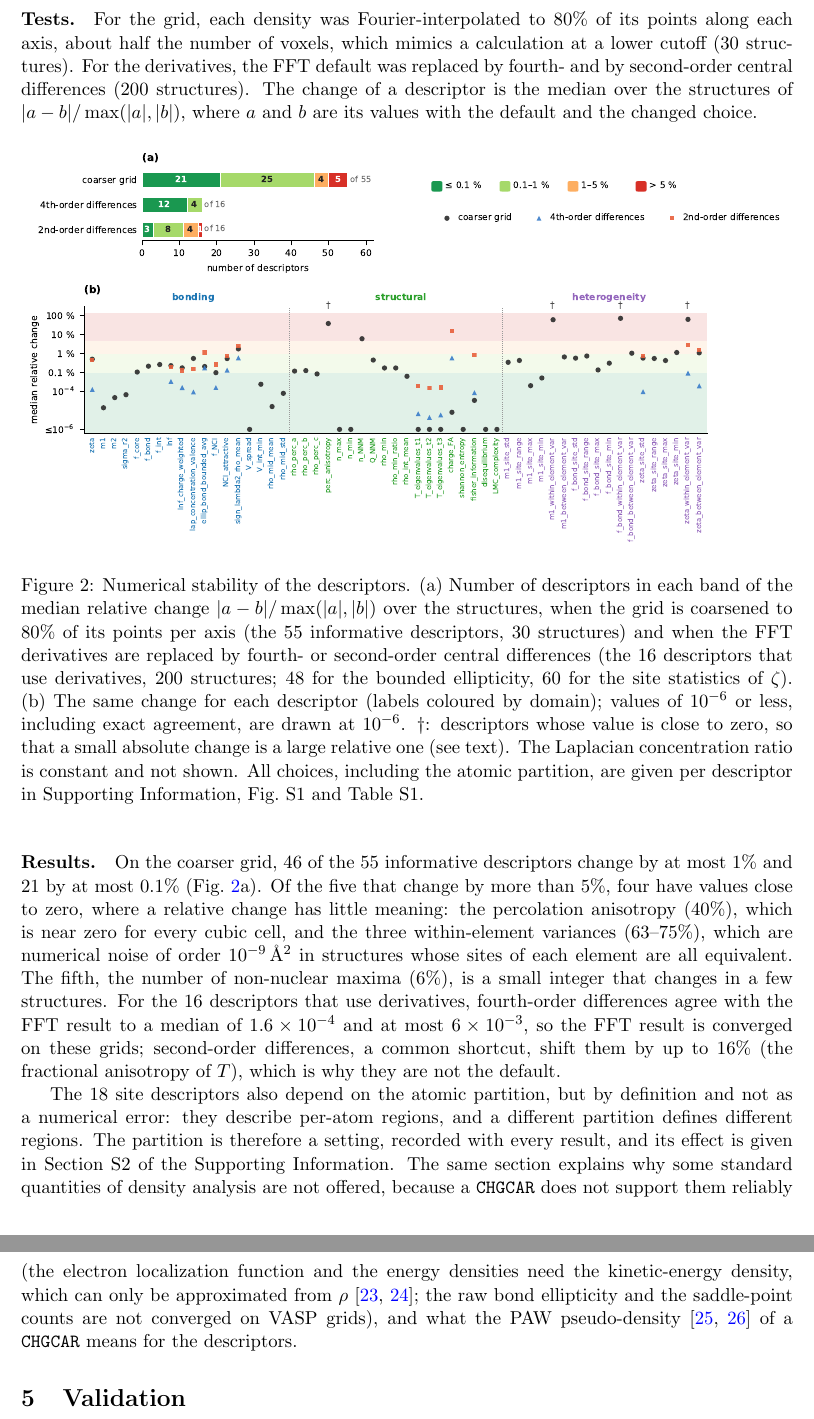
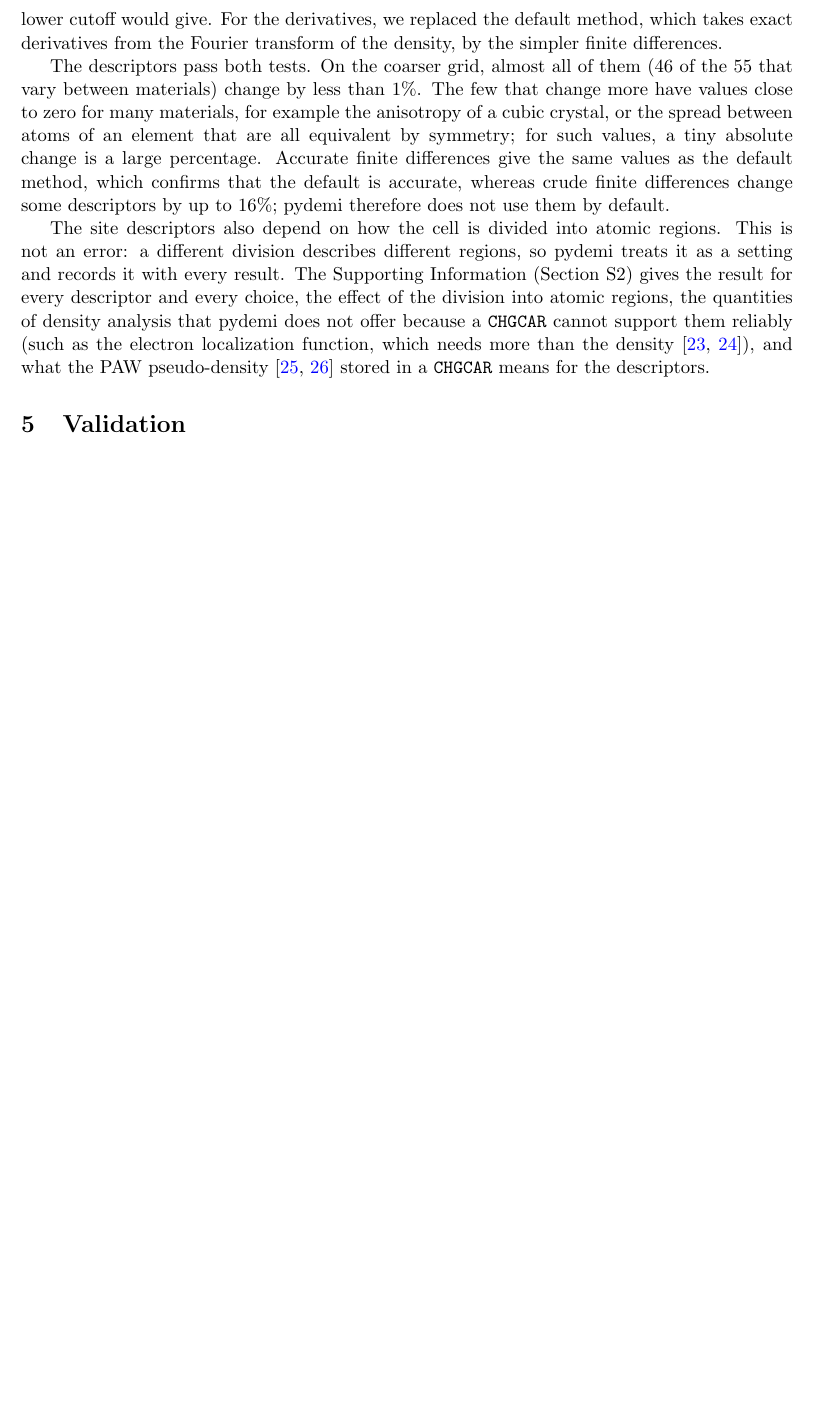
Before and after one commit to shubhamkmaurya03/pydemi-paper, a LaTeX paper (main.tex): two parts of pages 7 and 8 of 21 before the commit and part of page 7 of 21 after it, the two joined at a grey line, cut at the place of the change, the shorter picture padded with empty space. Compiled offline with pdfLaTeX.

Commit message:
Sec. 4 in plain words without a figure; details stay in SI S2
Co-Authored-By: Claude Opus 5.5 <noreply@anthropic.com>

```diff
--- a/main.tex
+++ b/main.tex
@@ -388,57 +385,31 @@ Section~\ref{sec:dataset} and measured how much each descriptor moved
 
-\paragraph{Tests.} For the grid, each density was Fourier-interpolated to 80\%
-of its points along each axis, about half the number of voxels, which mimics a
-calculation at a lower cutoff (30 structures). For the derivatives, the FFT
-default was replaced by fourth- and by second-order central differences (200
-structures). The change of a descriptor is the median over the structures of
-$|a-b|/\max(|a|,|b|)$, where $a$ and $b$ are its values with the default and the
-changed choice.
+We therefore tested both on structures of our dataset
+(Section~\ref{sec:dataset}). For the grid, we recomputed the descriptors on a
+coarser grid with about half as many points, as a calculation with a lower
+cutoff would give. For the derivatives, we replaced the default method, which
+takes exact derivatives from the Fourier transform of the density, by the
+simpler finite differences.
 
-\begin{figure}[htbp]
-\centering
-\includegraphics[width=\textwidth]{figures/fig_stability.pdf}
-\caption{Numerical stability of the descriptors. (a) Number of descriptors in
-each band of the median relative change $|a-b|/\max(|a|,|b|)$ over the
-structures, when the grid is coarsened to 80\% of its points per axis (the 55
-informative descriptors, 30 structures) and when the FFT derivatives are
-replaced by fourth- or second-order central differences (the 16 descriptors
-that use derivatives, 200 structures; 48 for the bounded ellipticity, 60 for the
-site statistics of $\zeta$). (b) The same change for each descriptor (labels
-coloured by domain); values of $10^{-6}$ or less, including exact agreement, are
-drawn at $10^{-6}$. $\dagger$: descriptors whose value is close to zero, so that
-a small absolute change is a large relative one (see text). The Laplacian
-concentration ratio is constant and not shown. All choices, including the
-atomic partition, are given per descriptor in Supporting Information, Fig.~S1
-and Table~S1.}
-\label{fig:stability}
-\end{figure}
+The descriptors pass both tests. On the coarser grid, almost all of them (46 of
+the 55 that vary between materials) change by less than 1\%. The few that change
+more have values close to zero for many materials, for example the anisotropy of
+a cubic crystal, or the spread between atoms of an element that are all
+equivalent by symmetry; for such values, a tiny absolute change is a large
+percentage. Accurate finite differences give the same values as the default
+method, which confirms that the default is accurate, whereas crude finite
+differences change some descriptors by up to 16\%; pydemi therefore does not
+use them by default.
 
-\paragraph{Results.} On the coarser grid, 46 of the 55 informative descriptors
-change by at most 1\% and 21 by at most 0.1\% (Fig.~\ref{fig:stability}a). Of
-the five that change by more than 5\%, four have values close to zero, where a
-relative change has little meaning: the percolation anisotropy (40\%), which is
-near zero for every cubic cell, and the three within-element variances
-(63--75\%), which are numerical noise of order $10^{-9}$\,\AA$^2$ in structures
-whose sites of each element are all equivalent. The fifth, the number of
-non-nuclear maxima (6\%), is a small integer that changes in a few structures.
-For the 16 descriptors that use derivatives, fourth-order differences agree with
-the FFT result to a median of $1.6\times10^{-4}$ and at most
-$6\times10^{-3}$, so the FFT result is converged on these grids; second-order
-differences, a common shortcut, shift them by up to 16\% (the fractional
-anisotropy of $T$), which is why they are not the default.
-
-The 18 site descriptors also depend on the atomic partition, but by definition
-and not as a numerical error: they describe per-atom regions, and a different
-partition defines different regions. The partition is therefore a setting,
-recorded with every result, and its effect is given in Section~S2 of the
-Supporting Information. The same section explains why some standard quantities
-of density analysis are not offered, because a \texttt{CHGCAR} does not support
-them reliably (the electron localization function and the energy densities need
-the kinetic-energy density, which can only be approximated from
-$\rho$~\cite{abramov1997,tsirelson2002}; the raw bond ellipticity and the
-saddle-point counts are not converged on VASP grids), and what the PAW
-pseudo-density~\cite{blochl1994,kresse1999} of a \texttt{CHGCAR} means for the
-descriptors.
+The site descriptors also depend on how the cell is divided into atomic
+regions. This is not an error: a different division describes different
+regions, so pydemi treats it as a setting and records it with every result.
+The Supporting Information (Section~S2) gives the result for every descriptor
+and every choice, the effect of the division into atomic regions, the
+quantities of density analysis that pydemi does not offer because a
+\texttt{CHGCAR} cannot support them reliably (such as the electron localization
+function, which needs more than the density~\cite{abramov1997,tsirelson2002}),
+and what the PAW pseudo-density~\cite{blochl1994,kresse1999} stored in a
+\texttt{CHGCAR} means for the descriptors.
 
 % ==========================================================================
 \section{Validation}
```
Also changed, not shown: figures/fig_stability.pdf (deleted), figures/fig_stability.png (deleted), main.tex (19 more changed lines).
